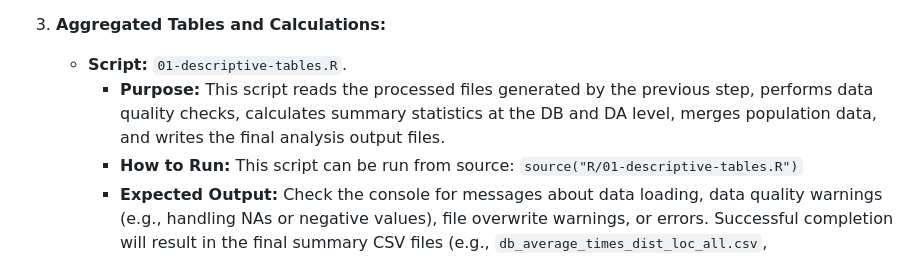
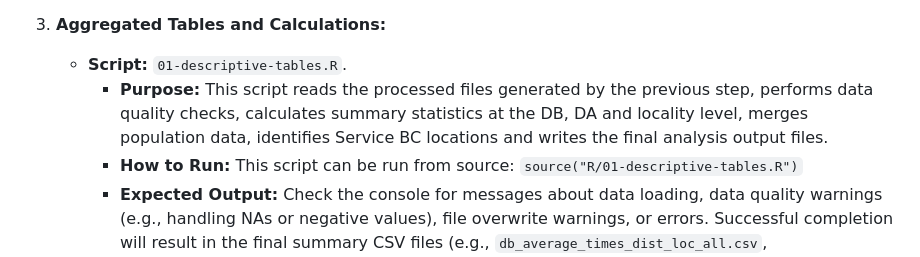
Before and after one commit to bcgov/bcstats-govt-service-locations, a Markdown page: README.md, the part around the change. Rendered like a GitHub page.

Commit message:
Update README.md
Co-authored-by: Lindsay Fredrick <45674978+lindsay-fredrick@users.noreply.github.com>

```diff
--- a/README.md
+++ b/README.md
@@ -63,7 +63,7 @@ Run the following scripts in the order specified:
 
 3.  **Aggregated Tables and Calculations:**
     *   **Script:** `01-descriptive-tables.R`.
-        *   **Purpose:** This script reads the processed files generated by the previous step, performs data quality checks, calculates summary statistics at the DB and DA level, merges population data, and writes the final analysis output files.
+        *   **Purpose:** This script reads the processed files generated by the previous step, performs data quality checks, calculates summary statistics at the DB, DA and locality level, merges population data, identifies Service BC locations and writes the final analysis output files.
         *   **How to Run:** This script can be run from source: `source("R/01-descriptive-tables.R")`
         *   **Expected Output:** Check the console for messages about data loading, data quality warnings (e.g., handling NAs or negative values), file overwrite warnings, or errors. Successful completion will result in the final summary CSV files (e.g., `db_average_times_dist_loc_all.csv`, `da_average_times_dist_loc_all.csv`) being written to the `SRC_DATA_FOLDER`.
 
```
